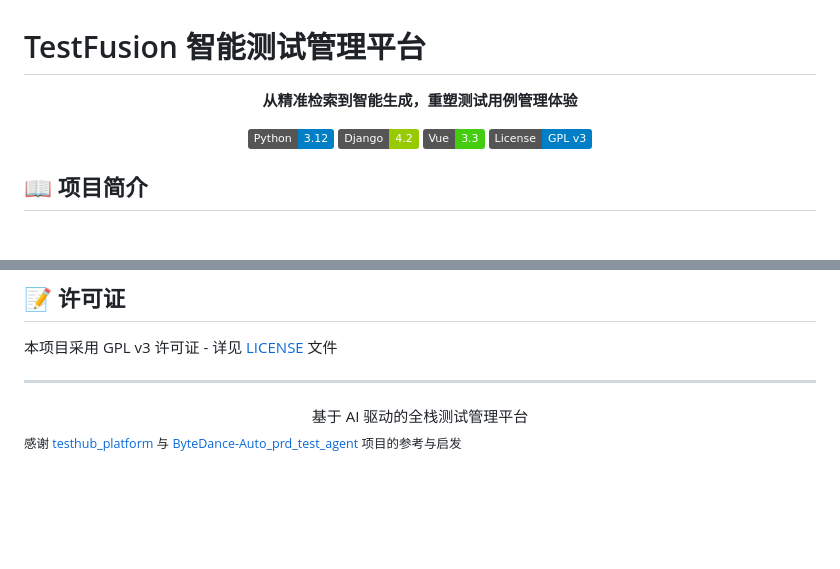
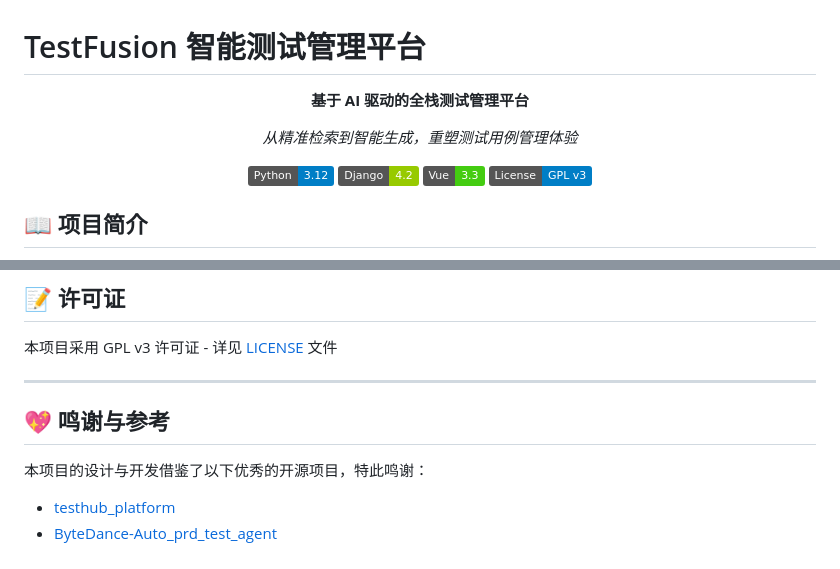
Before and after one commit to Anlon-27/testfusion, a Markdown page: README.md, 2 parts joined by grey strips. Rendered like a GitHub page; badges without logos; blank space fills up the shorter version.

Commit message:
docs: update README layout and acknowledgements

```diff
--- a/README.md
+++ b/README.md
@@ -2,7 +2,9 @@
 
 <div align="center">
 
-**从精准检索到智能生成，重塑测试用例管理体验**
+**基于 AI 驱动的全栈测试管理平台**
+
+*从精准检索到智能生成，重塑测试用例管理体验*
 
 [![Python](https://img.shields.io/badge/Python-3.12-blue.svg)](https://www.python.org/)
 [![Django](https://img.shields.io/badge/Django-4.2-green.svg)](https://www.djangoproject.com/)
@@ -322,8 +324,8 @@ TestFusion 的 RAG 引擎（`rag_engine.py`）基于 ChromaDB 构建，提供语
 
 ---
 
-<div align="center">
-基于 AI 驱动的全栈测试管理平台
-</div>
+## 💖 鸣谢与参考
 
-<sub>感谢 [testhub_platform](https://github.com/chenjigang4167/testhub_platform) 与 [ByteDance-Auto_prd_test_agent](https://github.com/zxLeva/ByteDance--Auto_prd_test_agent) 项目的参考与启发</sub>
+本项目的设计与开发借鉴了以下优秀的开源项目，特此鸣谢：
+- [testhub_platform](https://github.com/chenjigang4167/testhub_platform)
+- [ByteDance-Auto_prd_test_agent](https://github.com/zxLeva/ByteDance--Auto_prd_test_agent)
```
